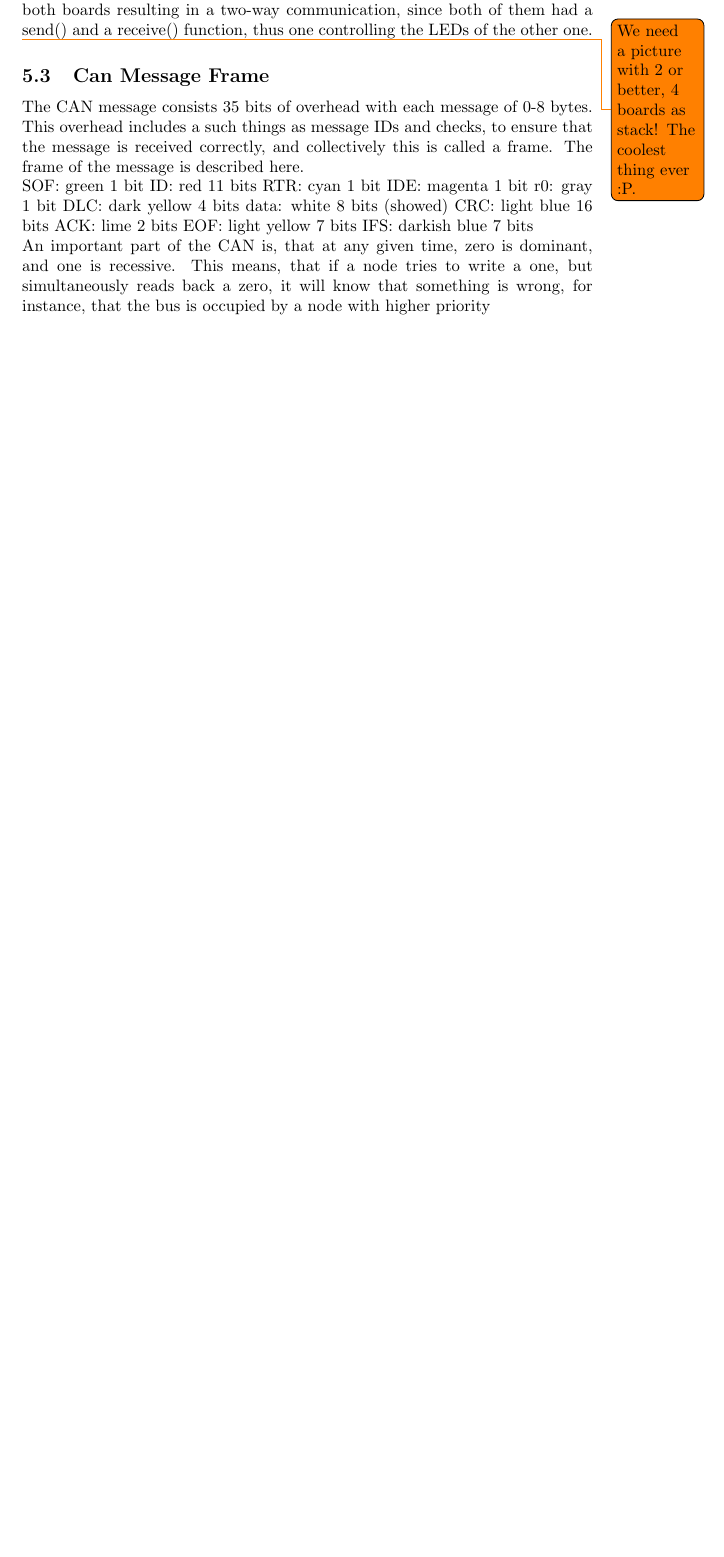
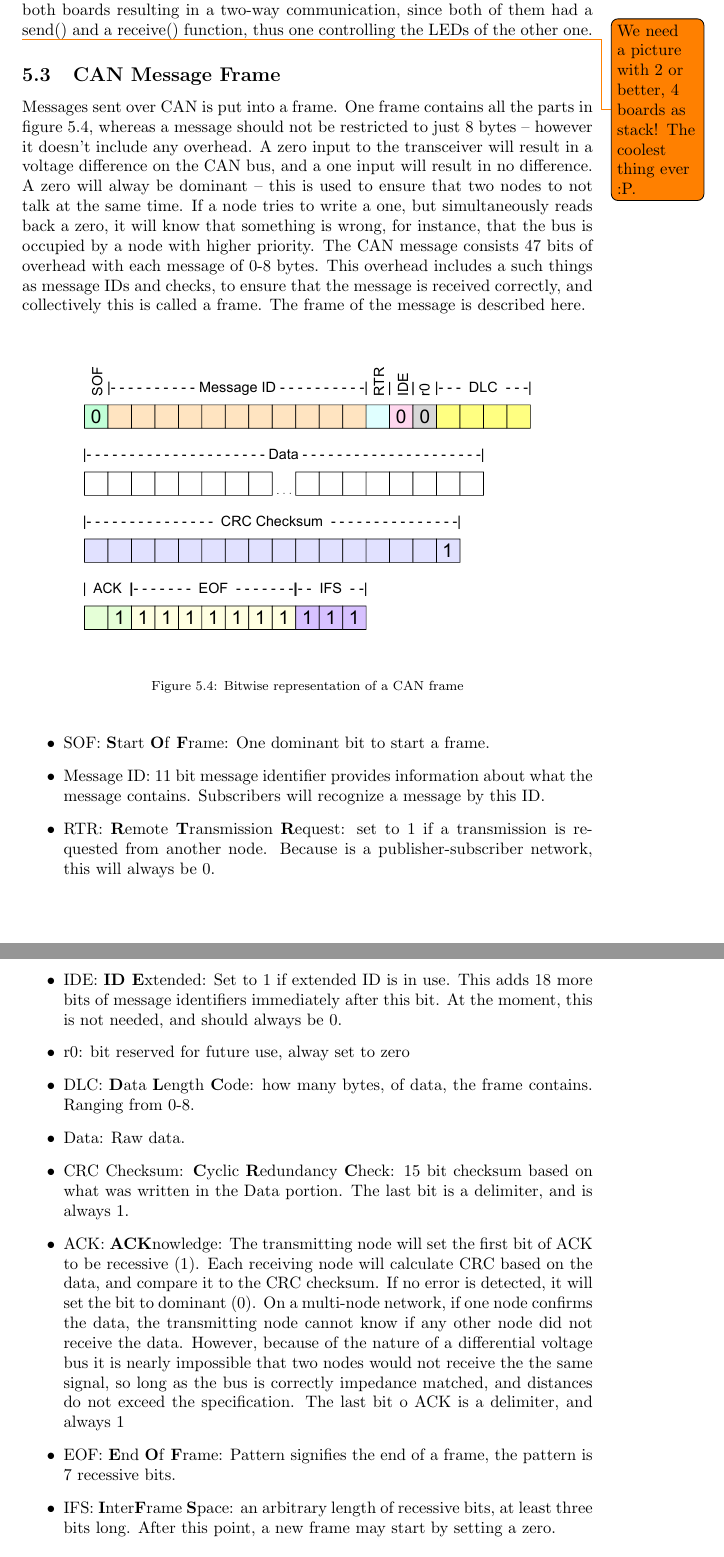
Before and after one commit to dieseld23/SEM2PRO, a LaTeX document (report/main.tex, which reads report/sections/CANbus.tex): part of page 25 of 31 before the commit and two parts of pages 26 and 27 of 34 after it, the two joined at a grey line, cut so that both start at the same text, the shorter picture padded with empty space. Compiled offline with pdfLaTeX.

Commit message:
Written a lot about the CAN bus

```diff
--- a/report/sections/CANbus.tex
+++ b/report/sections/CANbus.tex
@@ -83,22 +74,33 @@ As mentioned before, this source code was common and uploaded to both boards res
 
 \todo{We need a picture with 2 or better, 4 boards as stack! The coolest thing ever :P.}
 
-\subsection{Can Message Frame}\label{sub:CanMessageFrame}
-The CAN message consists 35 bits of overhead with each message of 0-8 bytes.
+\subsection{CAN Message Frame}\label{sub:CanMessageFrame}
+Messages sent over CAN is put into a frame.
+One frame contains all the parts in figure~\ref{fig:CAN_frame_pdf}, whereas a message should not be restricted to just 8 bytes -- however it doesn't include any overhead.
+A zero input to the transceiver will result in a voltage difference on the CAN bus, and a one input will result in no difference.
+A zero will alway be dominant -- this is used to ensure that two nodes to not talk at the same time.
+If a node tries to write a one, but simultaneously reads back a zero, it will know that something is wrong, for instance, that the bus is occupied by a node with higher priority.
+The CAN message consists 47 bits of overhead with each message of 0-8 bytes.
 This overhead includes a such things as message IDs and checks, to ensure that the message is received correctly, and collectively this is called a frame.
 The frame of the message is described here.
 
-SOF: green 1 bit
-ID: red 11 bits
-RTR: cyan 1 bit
-IDE: magenta 1 bit
-r0: gray 1 bit
-DLC: dark yellow 4 bits
-data: white 8 bits (showed)
-CRC:  light blue 16 bits
-ACK: lime 2 bits
-EOF: light yellow 7 bits
-IFS: darkish blue 7 bits
+\begin{figure}[h!]
+	\centering
+	\includegraphics[width = 0.9\linewidth]{graphics/CAN_frame_pdf}
+	\caption{Bitwise representation of a CAN frame}
+	\label{fig:CAN_frame_pdf}
+\end{figure}
 
-An important part of the CAN is, that at any given time, zero is dominant, and one is recessive.
-This means, that if a node tries to write a one, but simultaneously reads back a zero, it will know that something is wrong, for instance, that the bus is occupied by a node with higher priority
+\begin{itemize}
+	\item SOF: \textbf{S}tart \textbf{O}f \textbf{F}rame: One dominant bit to start a frame.
+	\item Message ID: 11 bit message identifier provides information about what the message contains. Subscribers will recognize a message by this ID.
+	\item RTR: \textbf{R}emote \textbf{T}ransmission \textbf{R}equest: set to 1 if a transmission is requested from another node. Because is a publisher-subscriber network, this will always be 0.
+	\item IDE: \textbf{ID E}xtended: Set to 1 if extended ID is in use. This adds 18 more bits of message identifiers immediately after this bit. At the moment, this is not needed, and should always be 0.
+	\item r0: bit reserved for future use, alway set to zero
+	\item DLC: \textbf{D}ata \textbf{L}ength \textbf{C}ode: how many bytes, of data, the frame contains. Ranging from 0-8.
+	\item Data: Raw data.
+	\item CRC Checksum: \textbf{C}yclic \textbf{R}edundancy \textbf{C}heck: 15 bit checksum based on what was written in the Data portion. The last bit is a delimiter, and is always 1.
+	\item ACK: \textbf{ACK}nowledge: The transmitting node will set the first bit of ACK to be recessive (1). Each receiving node will calculate CRC based on the data, and compare it to the CRC checksum. If no error is detected, it will set the bit to dominant (0). On a multi-node network, if one node confirms the data, the transmitting node cannot know if any other node did not receive the data. However, because of the nature of a differential voltage bus it is nearly impossible that two nodes would not receive the the same signal, so long as the bus is correctly impedance matched, and distances do not exceed the specification. The last bit o ACK is a delimiter, and always 1
+	\item EOF: \textbf{E}nd \textbf{O}f \textbf{F}rame: Pattern signifies the end of a frame, the pattern is 7 recessive bits.
+	\item IFS: \textbf{I}nter\textbf{F}rame \textbf{S}pace: an arbitrary length of recessive bits, at least three bits long. After this point, a new frame may start by setting a zero.
+\end{itemize}
```
Also changed, not shown: report/main.tex (+0 -1 lines), report/sections/Can_protocol.tex (+1 -1 lines), report/sections/systemanalysis.tex (+36 -4 lines), report/graphics/CAN_frame_pdf.pdf, report/sections/CANbus.tex (28 more changed lines).
